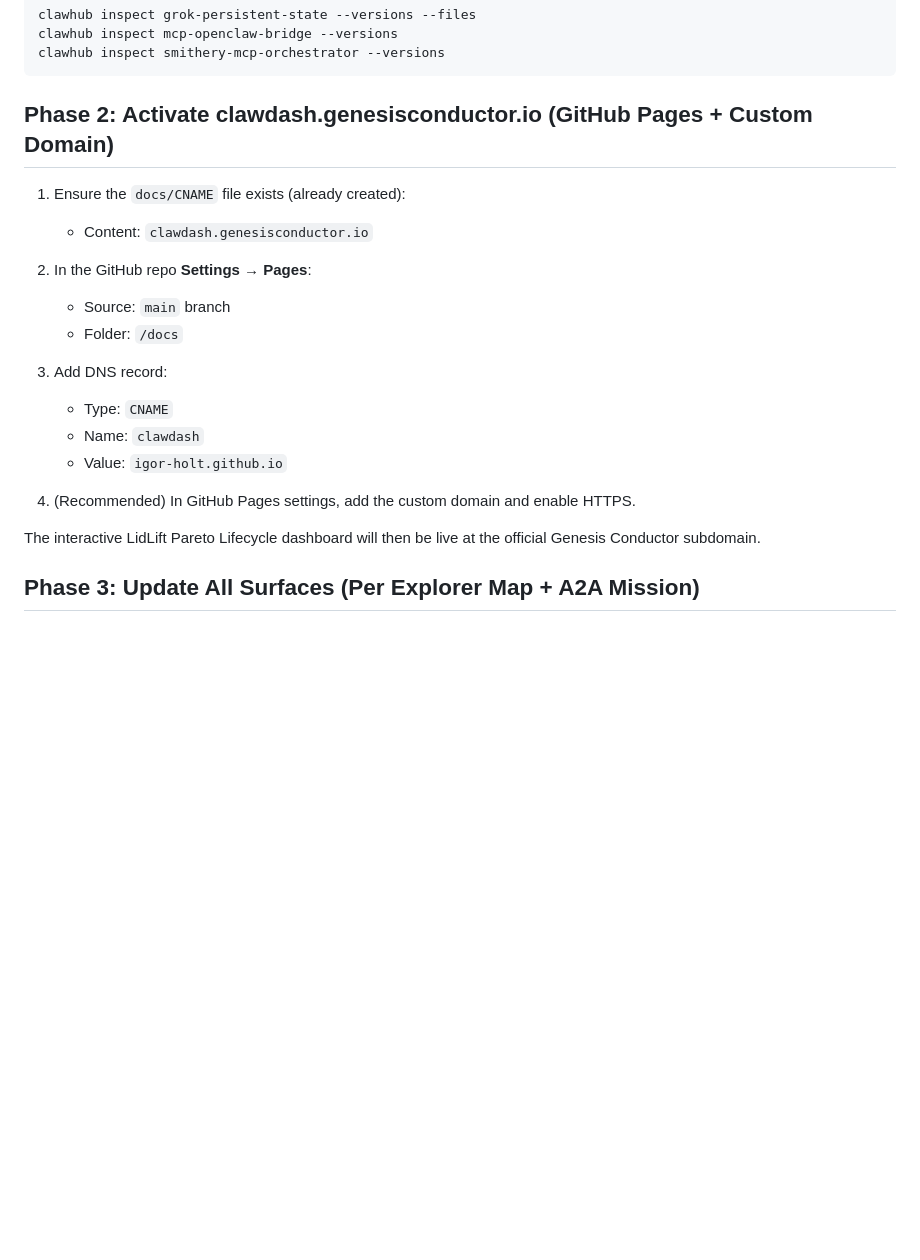
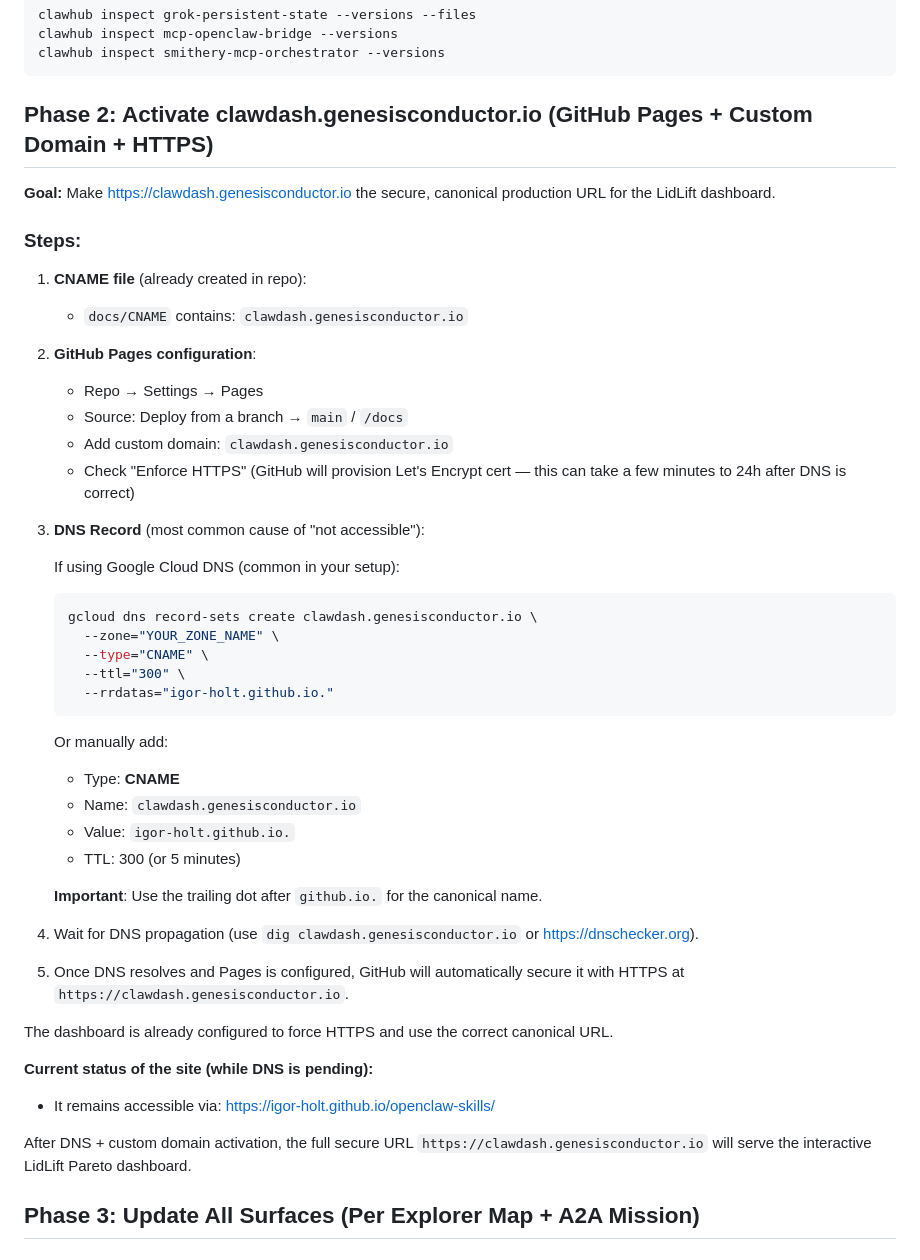
Before and after one commit to igor-holt/openclaw-skills, a Markdown page: EXECUTION_CHECKLIST.md, the part around the change. GitHub-like rendering; blank space fills up the shorter version.

Commit message:
Clarify clawdash.genesisconductor.io status + HTTPS setup
- Domain is currently not resolving (DNS record not yet created)
- Added detailed DNS + GitHub Pages + Enforce HTTPS instructions in EXECUTION_CHECKLIST.md
- Updated main README and docs/README.md with current status and exact steps
- Dashboard HTML already forces HTTPS and uses correct canonical URL
- CNAME file is in place and ready

````diff
--- a/EXECUTION_CHECKLIST.md
+++ b/EXECUTION_CHECKLIST.md
@@ -51,23 +51,51 @@ clawhub inspect mcp-openclaw-bridge --versions
 clawhub inspect smithery-mcp-orchestrator --versions
 ```
 
-## Phase 2: Activate clawdash.genesisconductor.io (GitHub Pages + Custom Domain)
+## Phase 2: Activate clawdash.genesisconductor.io (GitHub Pages + Custom Domain + HTTPS)
 
-1. Ensure the `docs/CNAME` file exists (already created):
-   - Content: `clawdash.genesisconductor.io`
+**Goal:** Make https://clawdash.genesisconductor.io the secure, canonical production URL for the LidLift dashboard.
 
-2. In the GitHub repo **Settings → Pages**:
-   - Source: `main` branch
-   - Folder: `/docs`
+### Steps:
 
-3. Add DNS record:
-   - Type: `CNAME`
-   - Name: `clawdash`
-   - Value: `igor-holt.github.io`
+1. **CNAME file** (already created in repo):
+   - `docs/CNAME` contains: `clawdash.genesisconductor.io`
 
-4. (Recommended) In GitHub Pages settings, add the custom domain and enable HTTPS.
+2. **GitHub Pages configuration**:
+   - Repo → Settings → Pages
+   - Source: Deploy from a branch → `main` / `/docs`
+   - Add custom domain: `clawdash.genesisconductor.io`
+   - Check "Enforce HTTPS" (GitHub will provision Let's Encrypt cert — this can take a few minutes to 24h after DNS is correct)
 
-The interactive LidLift Pareto Lifecycle dashboard will then be live at the official Genesis Conductor subdomain.
+3. **DNS Record** (most common cause of "not accessible"):
+
+   If using Google Cloud DNS (common in your setup):
+
+   ```bash
+   gcloud dns record-sets create clawdash.genesisconductor.io \
+     --zone="YOUR_ZONE_NAME" \
+     --type="CNAME" \
+     --ttl="300" \
+     --rrdatas="igor-holt.github.io."
+   ```
+
+   Or manually add:
+   - Type: **CNAME**
+   - Name: `clawdash.genesisconductor.io`
+   - Value: `igor-holt.github.io.`
+   - TTL: 300 (or 5 minutes)
+
+   **Important**: Use the trailing dot after `github.io.` for the canonical name.
+
+4. Wait for DNS propagation (use `dig clawdash.genesisconductor.io` or https://dnschecker.org).
+
+5. Once DNS resolves and Pages is configured, GitHub will automatically secure it with HTTPS at `https://clawdash.genesisconductor.io`.
+
+The dashboard is already configured to force HTTPS and use the correct canonical URL.
+
+**Current status of the site (while DNS is pending):**
+- It remains accessible via: https://igor-holt.github.io/openclaw-skills/
+
+After DNS + custom domain activation, the full secure URL `https://clawdash.genesisconductor.io` will serve the interactive LidLift Pareto dashboard.
 
 ## Phase 3: Update All Surfaces (Per Explorer Map + A2A Mission)
 
````
